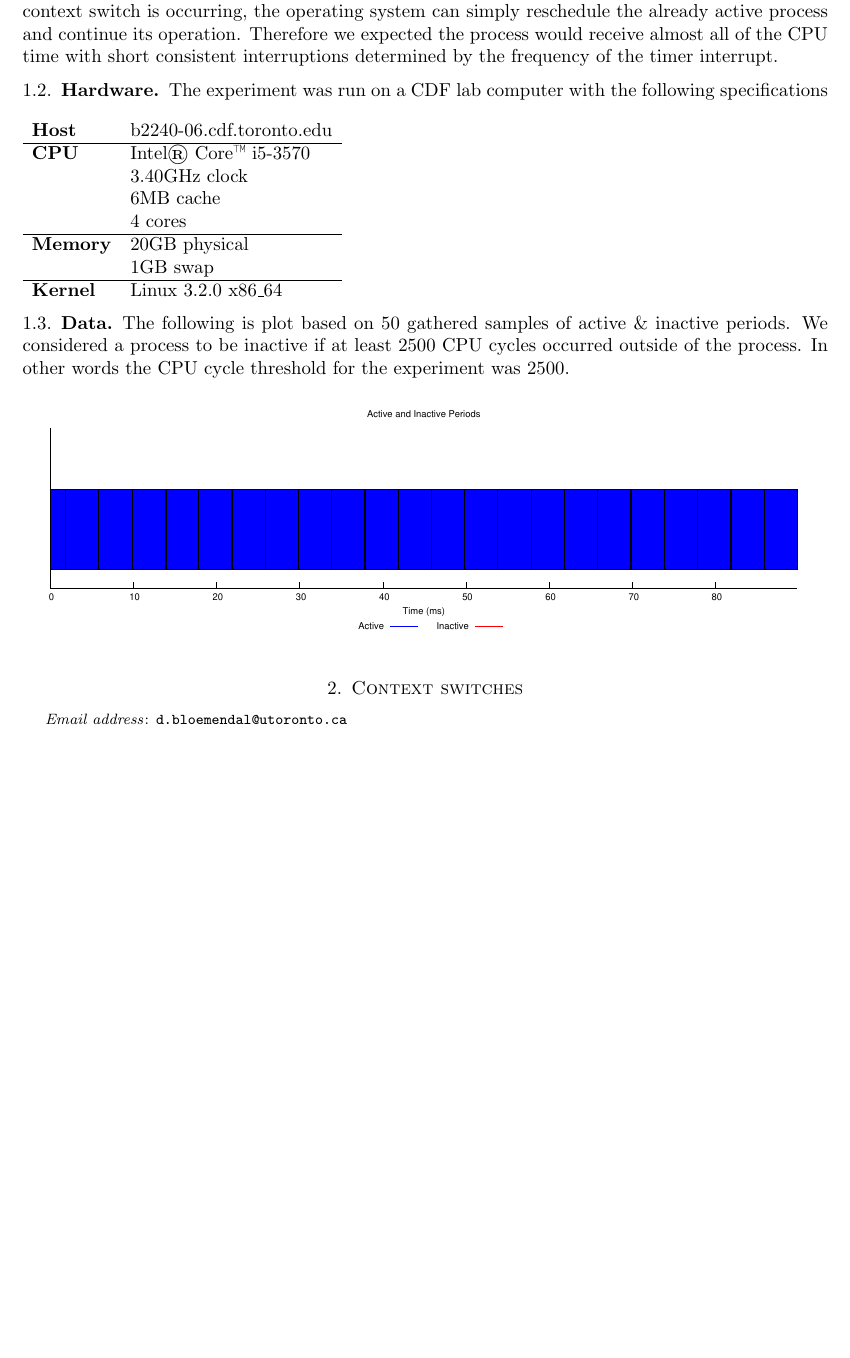
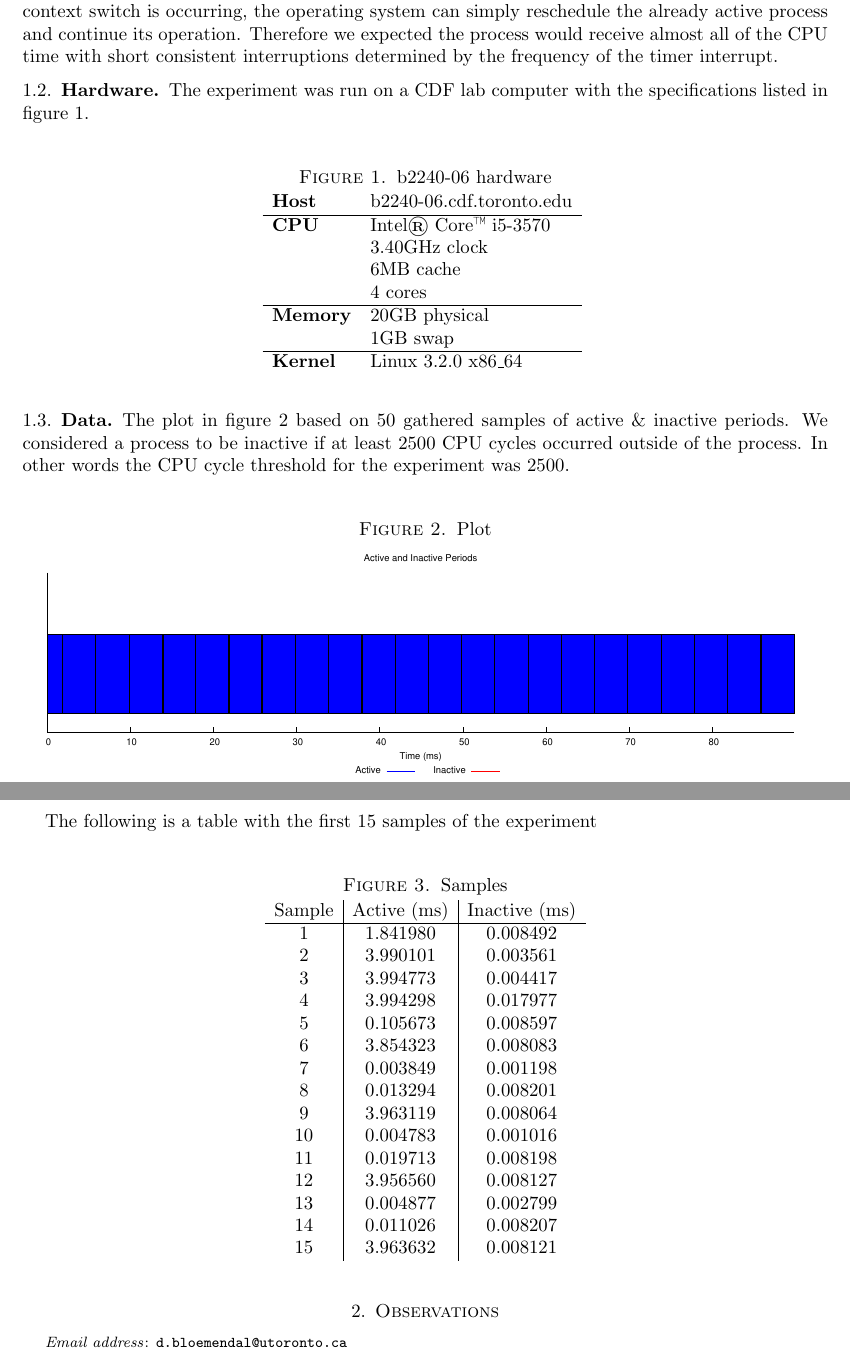
Before and after one commit to d-b/CSC469, a LaTeX paper (A1/doc/A1.tex): part of page 2 of 2 before the commit and two parts of pages 2 and 3 of 3 after it, the two joined at a grey line, cut so that both start at the same text, the shorter picture padded with empty space. Compiled offline with pdfLaTeX.

Commit message:
added plot & table

```diff
--- a/A1/doc/A1.tex
+++ b/A1/doc/A1.tex
@@ -80,7 +80,11 @@ continue its operation. Therefore we expected the process would receive almost a
 with short consistent interruptions determined by the frequency of the timer interrupt.
 
 \subsection{Hardware}
-The experiment was run on a CDF lab computer with the following specifications \\ \\
+The experiment was run on a CDF lab computer with the specifications listed in figure
+\ref{fig:hardware}.
+\begin{figure}[h]
+    \caption{b2240-06 hardware}
+    \centering
     \begin{tabular}{ll}
         \textbf{Host} & b2240-06.cdf.toronto.edu \\
         \hline
@@ -94,14 +98,18 @@ The experiment was run on a CDF lab computer with the following specifications \
         \hline
         \textbf{Kernel} & Linux 3.2.0 x86\_64
     \end{tabular}
+    \label{fig:hardware}
+\end{figure}
 
 \subsection{Data}
-The following is plot based on 50 gathered samples of active \& inactive periods. We considered a
-process to be inactive if at least 2500 CPU cycles occurred outside of the process. In other
-words the CPU cycle threshold for the experiment was 2500.
+The plot in figure \ref{fig:plot} based on 50 gathered samples of active \& inactive periods. We
+considered a process to be inactive if at least 2500 CPU cycles occurred outside of the process. In
+other words the CPU cycle threshold for the experiment was 2500.
 
 \begin{figure}[h]
+    \caption{Plot}
     \centering
     \includegraphics[scale=1]{A1P1.eps}
+    \label{fig:plot}
 \end{figure}
 
@@ -108,6 +117,30 @@ words the CPU cycle threshold for the experiment was 2500.
 
-\section{Context switches}
+The following is a table with the first 15 samples of the experiment
 
+\begin{figure}[h]
+    \caption{Samples}
+    \begin{tabular}{c|c|c}
+        Sample & Active (ms) & Inactive (ms) \\
+        \hline
+        1 & 1.841980 & 0.008492 \\
+        2 & 3.990101 & 0.003561 \\
+        3 & 3.994773 & 0.004417 \\
+        4 & 3.994298 & 0.017977 \\
+        5 & 0.105673 & 0.008597 \\
+        6 & 3.854323 & 0.008083 \\
+        7 & 0.003849 & 0.001198 \\
+        8 & 0.013294 & 0.008201 \\
+        9 & 3.963119 & 0.008064 \\
+        10 & 0.004783 & 0.001016 \\
+        11 & 0.019713 & 0.008198 \\
+        12 & 3.956560 & 0.008127 \\
+        13 & 0.004877 & 0.002799 \\
+        14 & 0.011026 & 0.008207 \\
+        15 & 3.963632 & 0.008121
+    \end{tabular}
+\end{figure}
+
+\section{Observations}
 
 % ----------------------------------------------------------------
 \end{document}
```
Also changed, not shown: A1/doc/A1.tex (1 more changed lines). Lines whose indentation alone changed are shown as unchanged.
